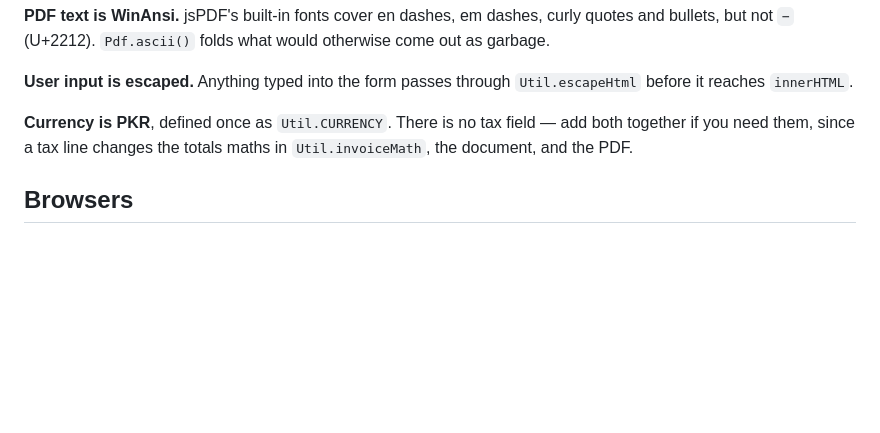
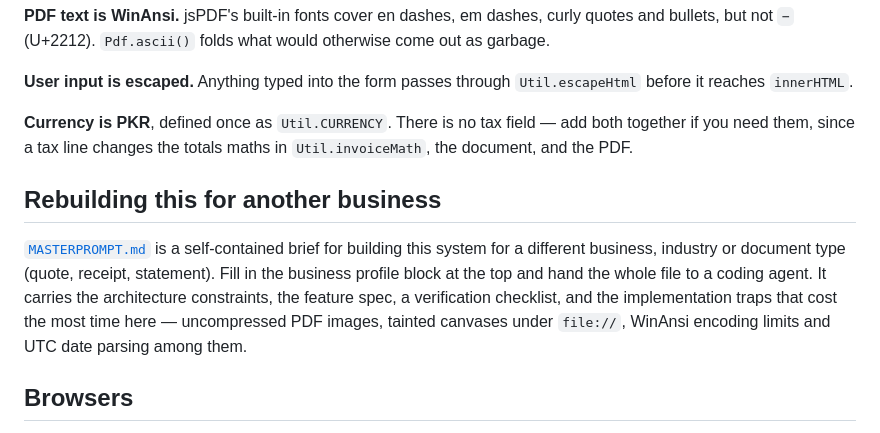
Before and after one commit to Aashan47/Proton-Billing-Management, a Markdown page: README.md, the part around the change. Rendered like a GitHub page; blank space fills up the shorter version.

```diff
--- a/README.md
+++ b/README.md
@@ -105,6 +105,16 @@ come out as garbage.
 both together if you need them, since a tax line changes the totals maths in
 `Util.invoiceMath`, the document, and the PDF.
 
+## Rebuilding this for another business
+
+[`MASTERPROMPT.md`](MASTERPROMPT.md) is a self-contained brief for building this
+system for a different business, industry or document type (quote, receipt,
+statement). Fill in the business profile block at the top and hand the whole file
+to a coding agent. It carries the architecture constraints, the feature spec, a
+verification checklist, and the implementation traps that cost the most time here —
+uncompressed PDF images, tainted canvases under `file://`, WinAnsi encoding limits
+and UTC date parsing among them.
+
 ## Browsers
 
 Chrome, Edge, Safari and Firefox, current versions. Layout relies on CSS grid,
```
Also changed, not shown: MASTERPROMPT.md (added, +332 -0 lines).
